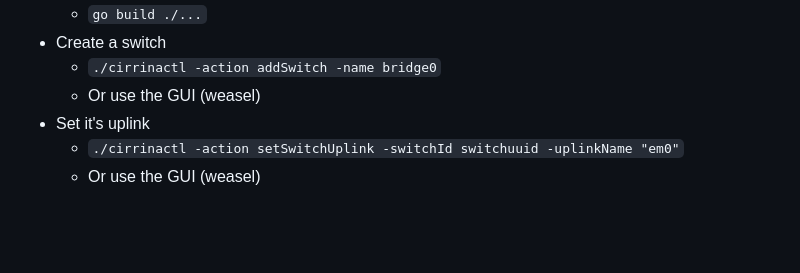
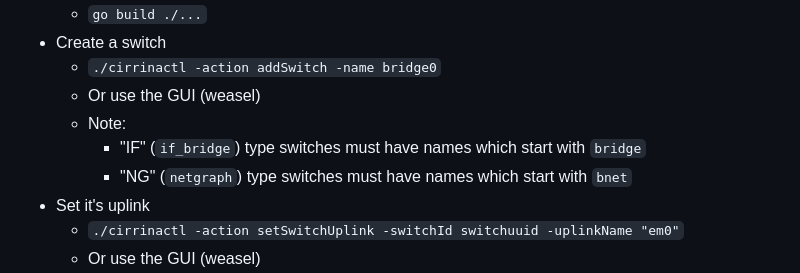
Before and after one commit to swills/cirrina, a Markdown page: README.md, the part around the change. Rendered like a GitHub page; blank space fills up the shorter version.

```diff
--- a/README.md
+++ b/README.md
@@ -35,6 +35,9 @@ This probably won't work for you:
 * Create a switch
   * `./cirrinactl -action addSwitch -name bridge0`
   * Or use the GUI (weasel)
+  * Note:
+    * "IF" (`if_bridge`) type switches must have names which start with `bridge`
+    * "NG" (`netgraph`) type switches must have names which start with `bnet`
 * Set it's uplink
   * `./cirrinactl -action setSwitchUplink -switchId switchuuid -uplinkName "em0"`
   * Or use the GUI (weasel)
```
